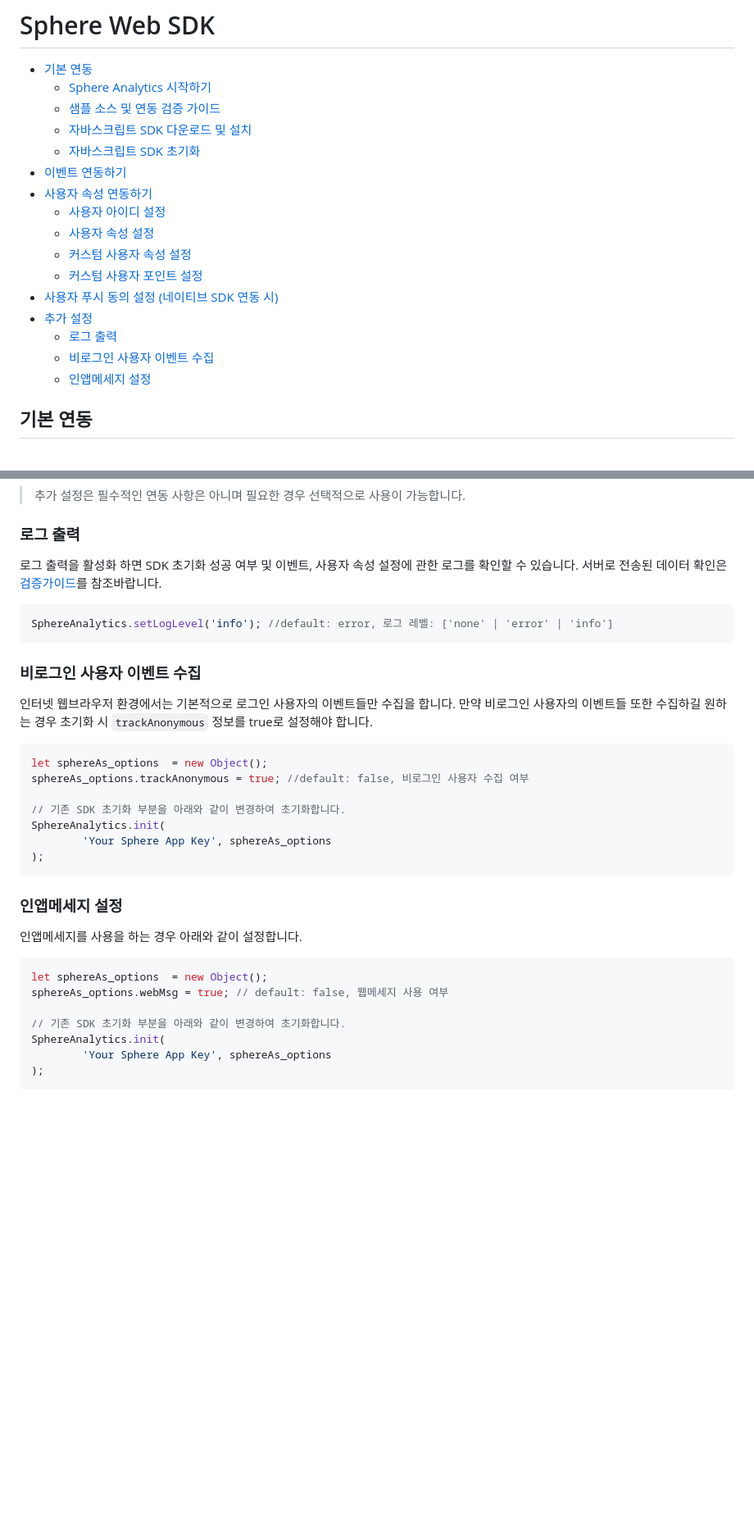
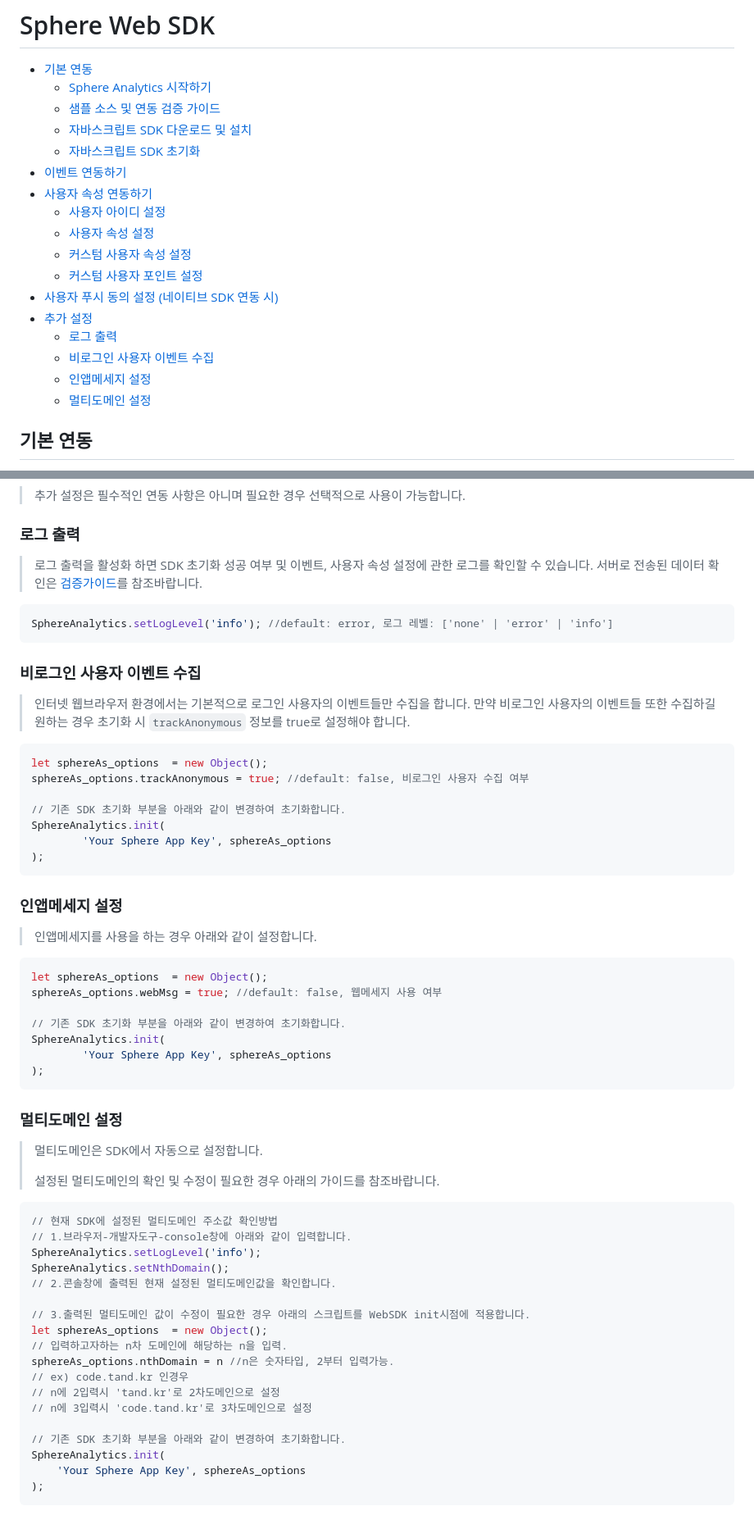
Before and after one commit to tand-git/web-sdk, a Markdown page: README.md, 2 parts joined by grey strips. Shown at 82% size. Drawn GitHub-style; blank space fills up the shorter version.

````diff
--- a/README.md
+++ b/README.md
@@ -1,21 +1,22 @@
 # Sphere Web SDK
 
 * [기본 연동](#기본-연동)
-  * [Sphere Analytics 시작하기](#sphere-analytics-시작하기)
-  * [샘플 소스 및 연동 검증 가이드](#샘플-소스-및-연동-검증-가이드)
-  * [자바스크립트 SDK 다운로드 및 설치](#자바스크립트-SDK-다운로드-및-설치)
-  * [자바스크립트 SDK 초기화](#자바스크립트-SDK-초기화)
+    * [Sphere Analytics 시작하기](#sphere-analytics-시작하기)
+    * [샘플 소스 및 연동 검증 가이드](#샘플-소스-및-연동-검증-가이드)
+    * [자바스크립트 SDK 다운로드 및 설치](#자바스크립트-SDK-다운로드-및-설치)
+    * [자바스크립트 SDK 초기화](#자바스크립트-SDK-초기화)
 * [이벤트 연동하기](#이벤트-연동하기)
 * [사용자 속성 연동하기](#사용자-속성-연동하기)
-  * [사용자 아이디 설정](#사용자-아이디-설정)
-  * [사용자 속성 설정](#사용자-속성-설정)
-  * [커스텀 사용자 속성 설정](#커스텀-사용자-속성-설정)
-  * [커스텀 사용자 포인트 설정](#커스텀-사용자-포인트-설정)
+    * [사용자 아이디 설정](#사용자-아이디-설정)
+    * [사용자 속성 설정](#사용자-속성-설정)
+    * [커스텀 사용자 속성 설정](#커스텀-사용자-속성-설정)
+    * [커스텀 사용자 포인트 설정](#커스텀-사용자-포인트-설정)
 * [사용자 푸시 동의 설정 (네이티브 SDK 연동 시)](#사용자-푸시-동의-설정)
 * [추가 설정](#추가-설정)
     * [로그 출력](#로그-출력)
     * [비로그인 사용자 이벤트 수집](#비로그인-사용자-이벤트-수집)
     * [인앱메세지 설정](#인앱메세지-설정)
+    * [멀티도메인 설정](#멀티도메인-설정)
 
 
 ## 기본 연동
@@ -284,7 +285,7 @@ if (isLogIn) { // 로그인: ON 상태 및 사용자 속성 변경 시 설정
 
 ### 로그 출력
 
-로그 출력을 활성화 하면 SDK 초기화 성공 여부 및 이벤트, 사용자 속성 설정에 관한 로그를 확인할 수 있습니다. 서버로 전송된 데이터 확인은 [검증가이드](https://lightning-individual-9c1.notion.site/ed4a7dd092d6446e8be56e73648637a2)를 참조바랍니다.
+>로그 출력을 활성화 하면 SDK 초기화 성공 여부 및 이벤트, 사용자 속성 설정에 관한 로그를 확인할 수 있습니다. 서버로 전송된 데이터 확인은 [검증가이드](https://lightning-individual-9c1.notion.site/ed4a7dd092d6446e8be56e73648637a2)를 참조바랍니다.
 
 ```js
 SphereAnalytics.setLogLevel('info'); //default: error, 로그 레벨: ['none' | 'error' | 'info']
@@ -292,7 +293,7 @@ SphereAnalytics.setLogLevel('info'); //default: error, 로그 레벨: ['none' |
 
 ### 비로그인 사용자 이벤트 수집
 
-인터넷 웹브라우저 환경에서는 기본적으로 로그인 사용자의 이벤트들만 수집을 합니다. 만약 비로그인 사용자의 이벤트들 또한 수집하길 원하는 경우 초기화 시 `trackAnonymous` 정보를 true로 설정해야 합니다.
+>인터넷 웹브라우저 환경에서는 기본적으로 로그인 사용자의 이벤트들만 수집을 합니다. 만약 비로그인 사용자의 이벤트들 또한 수집하길 원하는 경우 초기화 시 `trackAnonymous` 정보를 true로 설정해야 합니다.
 
 ```js
 let sphereAs_options  = new Object();
@@ -306,14 +307,40 @@ SphereAnalytics.init(
 
 ### 인앱메세지 설정
 
-인앱메세지를 사용을 하는 경우 아래와 같이 설정합니다.
+>인앱메세지를 사용을 하는 경우 아래와 같이 설정합니다.
 
 ```js
 let sphereAs_options  = new Object();
-sphereAs_options.webMsg = true; // default: false, 웹메세지 사용 여부
+sphereAs_options.webMsg = true; //default: false, 웹메세지 사용 여부
 
 // 기존 SDK 초기화 부분을 아래와 같이 변경하여 초기화합니다.
 SphereAnalytics.init(
         'Your Sphere App Key', sphereAs_options
 );
 ```
+
+### 멀티도메인 설정
+> 멀티도메인은 SDK에서 자동으로 설정합니다.
+>
+> 설정된 멀티도메인의 확인 및 수정이 필요한 경우 아래의 가이드를 참조바랍니다.
+
+```js
+// 현재 SDK에 설정된 멀티도메인 주소값 확인방법
+// 1.브라우저-개발자도구-console창에 아래와 같이 입력합니다.
+SphereAnalytics.setLogLevel('info');
+SphereAnalytics.setNthDomain();
+// 2.콘솔창에 출력된 현재 설정된 멀티도메인값을 확인합니다.
+
+// 3.출력된 멀티도메인 값이 수정이 필요한 경우 아래의 스크립트를 WebSDK init시점에 적용합니다.
+let sphereAs_options  = new Object();
+// 입력하고자하는 n차 도메인에 해당하는 n을 입력.
+sphereAs_options.nthDomain = n //n은 숫자타입, 2부터 입력가능.
+// ex) code.tand.kr 인경우
+// n에 2입력시 'tand.kr'로 2차도메인으로 설정
+// n에 3입력시 'code.tand.kr'로 3차도메인으로 설정
+
+// 기존 SDK 초기화 부분을 아래와 같이 변경하여 초기화합니다.
+SphereAnalytics.init(
+    'Your Sphere App Key', sphereAs_options
+);
+```
````
Also changed, not shown: other parts of README.md (+4 -4 lines).
